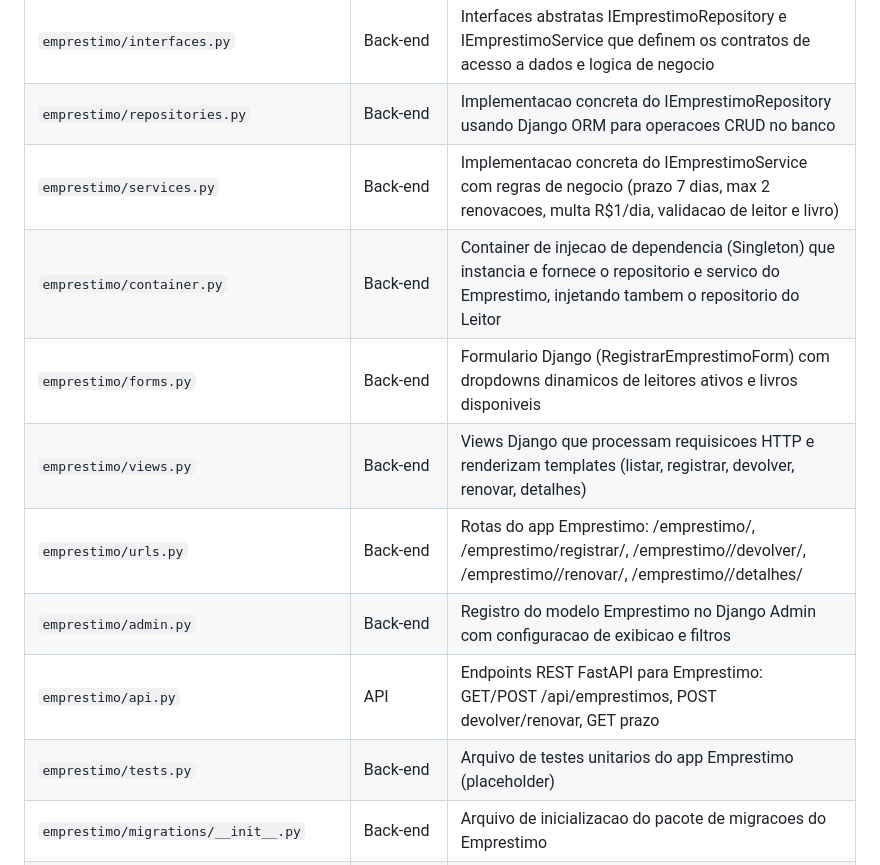
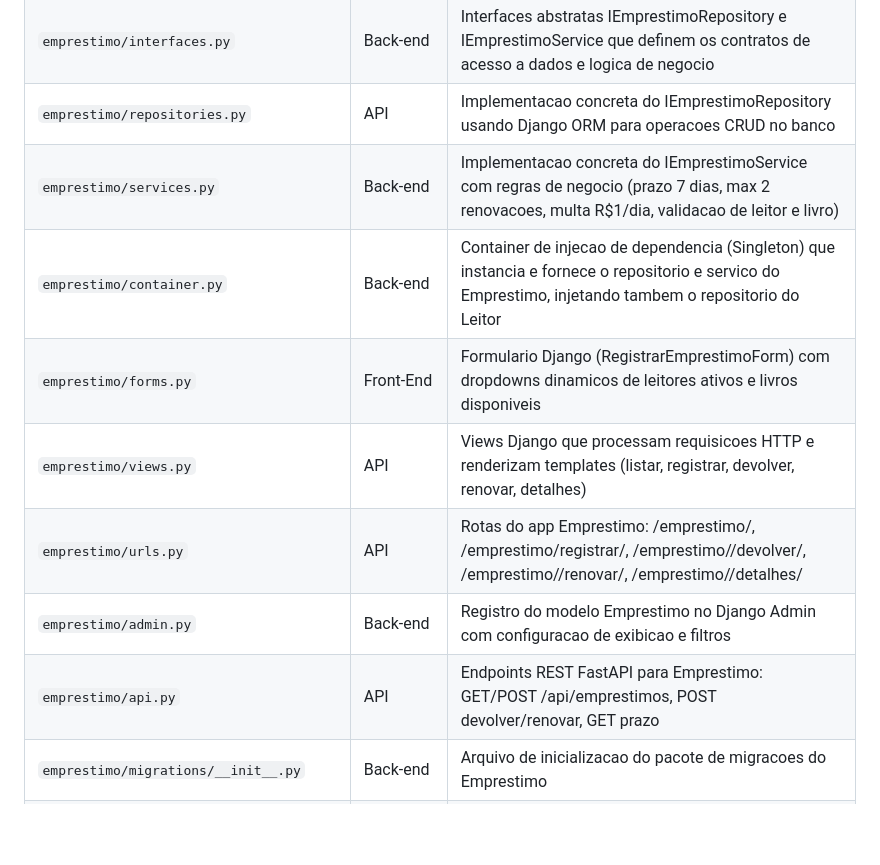
Before and after one commit to carvalhosmari/devin-biblio, a Markdown page: estrutura_projeto.md, the part around one of its changes. Drawn GitHub-style; blank space fills up the shorter version.

```diff
--- a/estrutura_projeto.md
+++ b/estrutura_projeto.md
@@ -39,15 +34,14 @@
 | `emprestimo/apps.py` | Back-end | Configuracao do app Django Emprestimo (classe EmprestimoConfig) |
 | `emprestimo/models.py` | Back-end | Modelo de dados Emprestimo com FK para Leitor e Livro, campos: data_emprestimo, data_devolucao, data_limite, status, renovacoes |
 | `emprestimo/interfaces.py` | Back-end | Interfaces abstratas IEmprestimoRepository e IEmprestimoService que definem os contratos de acesso a dados e logica de negocio |
-| `emprestimo/repositories.py` | Back-end | Implementacao concreta do IEmprestimoRepository usando Django ORM para operacoes CRUD no banco |
+| `emprestimo/repositories.py` | API       | Implementacao concreta do IEmprestimoRepository usando Django ORM para operacoes CRUD no banco |
 | `emprestimo/services.py` | Back-end | Implementacao concreta do IEmprestimoService com regras de negocio (prazo 7 dias, max 2 renovacoes, multa R$1/dia, validacao de leitor e livro) |
 | `emprestimo/container.py` | Back-end | Container de injecao de dependencia (Singleton) que instancia e fornece o repositorio e servico do Emprestimo, injetando tambem o repositorio do Leitor |
-| `emprestimo/forms.py` | Back-end | Formulario Django (RegistrarEmprestimoForm) com dropdowns dinamicos de leitores ativos e livros disponiveis |
-| `emprestimo/views.py` | Back-end | Views Django que processam requisicoes HTTP e renderizam templates (listar, registrar, devolver, renovar, detalhes) |
-| `emprestimo/urls.py` | Back-end | Rotas do app Emprestimo: /emprestimo/, /emprestimo/registrar/, /emprestimo/<id>/devolver/, /emprestimo/<id>/renovar/, /emprestimo/<id>/detalhes/ |
+| `emprestimo/forms.py` | Front-End | Formulario Django (RegistrarEmprestimoForm) com dropdowns dinamicos de leitores ativos e livros disponiveis |
+| `emprestimo/views.py` | API | Views Django que processam requisicoes HTTP e renderizam templates (listar, registrar, devolver, renovar, detalhes) |
+| `emprestimo/urls.py` | API | Rotas do app Emprestimo: /emprestimo/, /emprestimo/registrar/, /emprestimo/<id>/devolver/, /emprestimo/<id>/renovar/, /emprestimo/<id>/detalhes/ |
 | `emprestimo/admin.py` | Back-end | Registro do modelo Emprestimo no Django Admin com configuracao de exibicao e filtros |
 | `emprestimo/api.py` | API | Endpoints REST FastAPI para Emprestimo: GET/POST /api/emprestimos, POST devolver/renovar, GET prazo |
-| `emprestimo/tests.py` | Back-end | Arquivo de testes unitarios do app Emprestimo (placeholder) |
 | `emprestimo/migrations/__init__.py` | Back-end | Arquivo de inicializacao do pacote de migracoes do Emprestimo |
 | `emprestimo/migrations/0001_initial.py` | Back-end | Migracao inicial que cria a tabela emprestimo no banco de dados com FKs para leitor e livro |
 | **livro/** | | |
```
Also changed, not shown: other parts of estrutura_projeto.md (+9 -15 lines).
